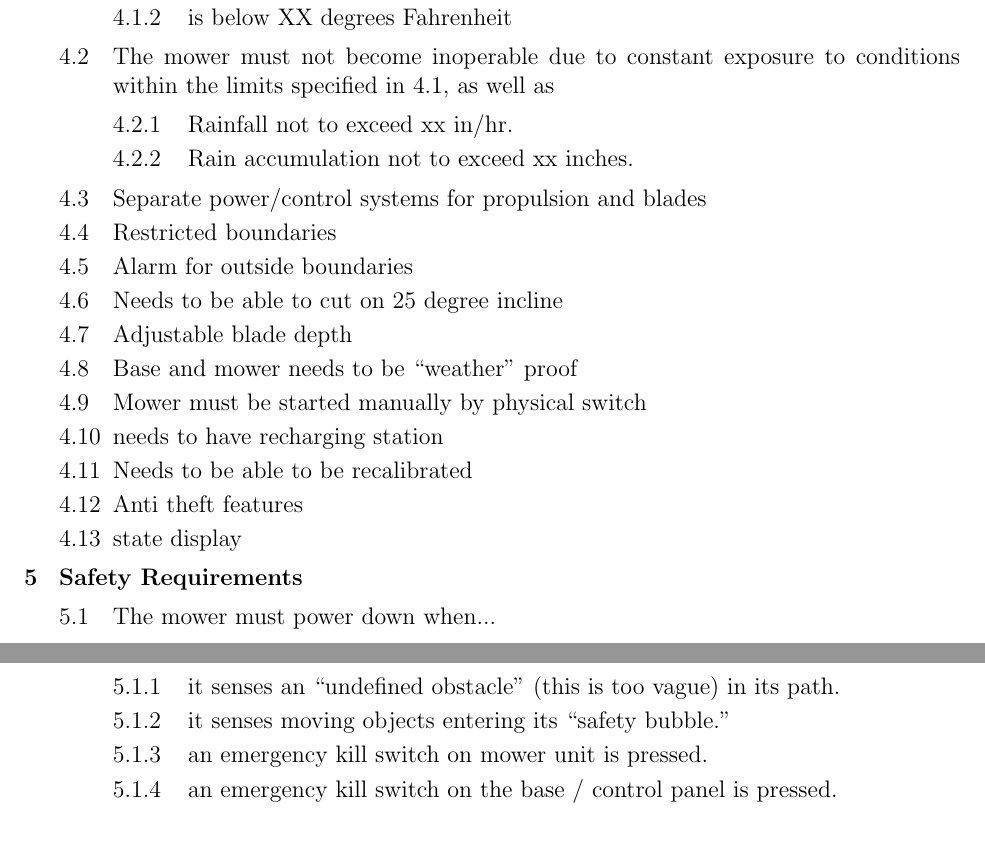
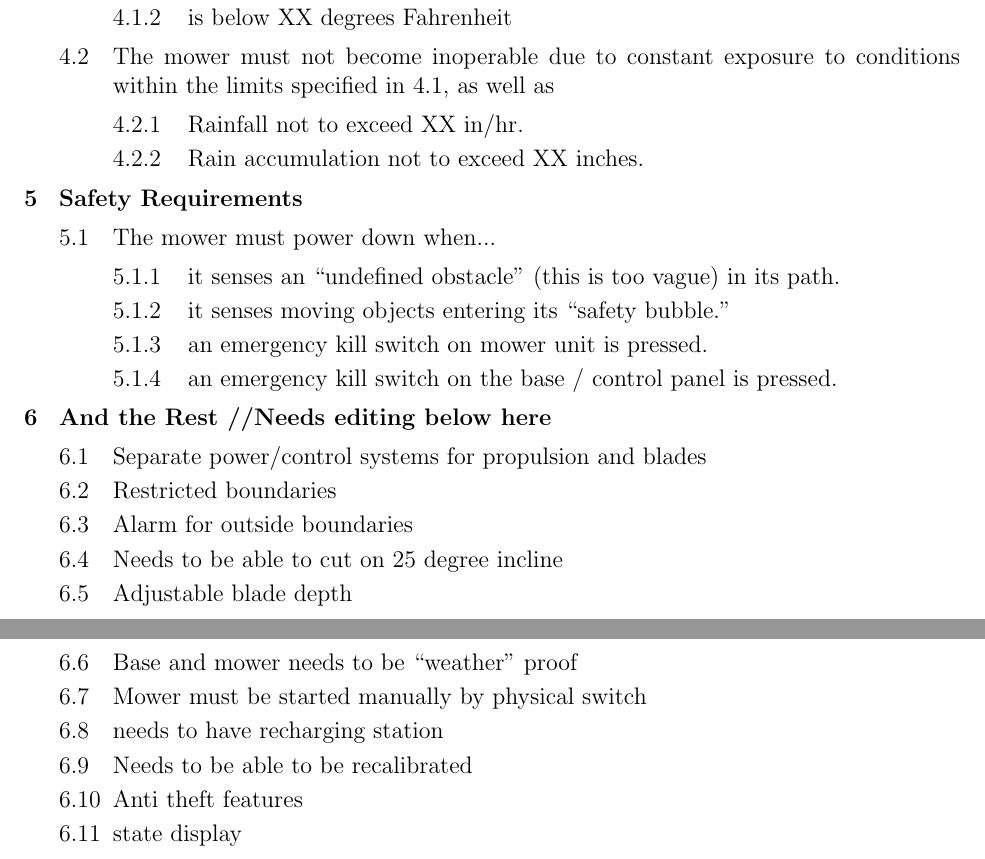
Before and after one commit to alexwortham/sdproject1, a LaTeX document (docs/drafts/requirements.tex): two parts of pages 1 and 2 of 2, joined at a grey line, cut so that both start at the same text. Compiled offline with pdfLaTeX.

Commit message:
Restructured requirements a bit, and added .pdf to docs as an example.

```diff
--- a/docs/drafts/requirements.tex
+++ b/docs/drafts/requirements.tex
@@ -87,9 +90,18 @@
 &&& is above XX degrees Fahrenheit
 &&& is below XX degrees Fahrenheit
 && The mower must not become inoperable due to constant exposure to conditions within the limits specified in \ref{environment}, as well as
-&&& Rainfall not to exceed xx in/hr.
-&&& Rain accumulation not to exceed xx inches.
+&&& Rainfall not to exceed XX in/hr.
+&&& Rain accumulation not to exceed XX inches.
 
+& Safety Requirements
+
+&& The mower must power down when...
+&&& it senses an ``undefined obstacle" (this is too vague) in its path.
+&&& it senses moving objects entering its ``safety bubble."
+&&& an emergency kill switch on mower unit is pressed.
+&&& an emergency kill switch on the base / control panel is pressed.
+
+& And the Rest //Needs editing below here
 
 && Separate power/control systems for propulsion and blades
 && Restricted boundaries
@@ -103,17 +115,6 @@
 && Anti theft features
 && state display
 
-
-
-
-& Safety Requirements
-
-&& The mower must power down when...
-&&& it senses an ``undefined obstacle" (this is too vague) in its path.
-&&& it senses moving objects entering its ``safety bubble."
-&&& an emergency kill switch on mower unit is pressed.
-&&& an emergency kill switch on the base / control panel is pressed.
-
 %%%%%%%%%%%%%%%%%%%%%%%%%
 %    EDIT ABOVE THIS    %
 %%%%%%%%%%%%%%%%%%%%%%%%%
```
Also changed, not shown: docs/requirements.pdf (added), docs/drafts/requirements.tex (3 more changed lines).
